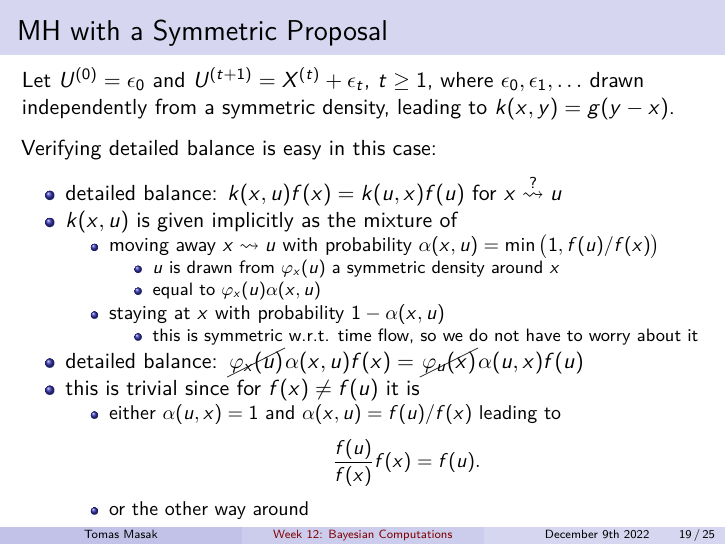
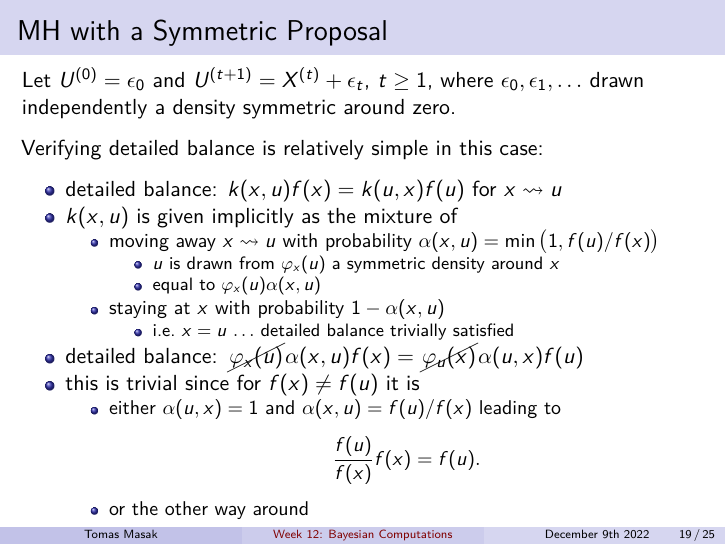
Before and after one commit to TMasak/StatComp, an R Markdown document (Slides/12_BayesComp.Rmd): page 19 of 25. The pictures show the output file Slides/12_BayesComp.pdf that the author committed with the source.

Commit message:
Initial commit

```diff
--- a/Slides/12_BayesComp.Rmd
+++ b/Slides/12_BayesComp.Rmd
@@ -330,17 +330,17 @@ Metropolis-Hastings (MH) algorithm:
 
 ## MH with a Symmetric Proposal
 
-Let $U^{(0)} = \epsilon_0$ and $U^{(t+1)} = X^{(t)} + \epsilon_t$, $t \geq 1$, where $\epsilon_0,\epsilon_1,\ldots$ drawn independently from a symmetric density, leading to $k(x,y) = g(y-x)$.
+Let $U^{(0)} = \epsilon_0$ and $U^{(t+1)} = X^{(t)} + \epsilon_t$, $t \geq 1$, where $\epsilon_0,\epsilon_1,\ldots$ drawn independently a density symmetric around zero.
 
-Verifying detailed balance is easy in this case:
+Verifying detailed balance is relatively simple in this case:
 
-* detailed balance: $k(x,u) f(x) = k(u,x) f(u)$ for $x \stackrel{?}{\leadsto} u$
+* detailed balance: $k(x,u) f(x) = k(u,x) f(u)$ for $x \leadsto u$
 * $k(x,u)$ is given implicitly as the mixture of
   - moving away $x \leadsto u$ with probability $\alpha(x,u) = \min\big(1,f(u)/f(x)\big)$
      - $u$ is drawn from $\varphi_x(u)$ a symmetric density around $x$
      - equal to $\varphi_x(u) \alpha(x,u)$
   - staying at $x$ with probability $1-\alpha(x,u)$
-    - this is symmetric w.r.t. time flow, so we do not have to worry about it
+    - i.e. $x=u$ $\ldots$ detailed balance trivially satisfied
 * detailed balance: $\cancel{\varphi_x(u)} \alpha(x,u) f(x) = \cancel{\varphi_u(x)}\alpha(u,x) f(u)$
 * this is trivial since for $f(x) \neq f(u)$ it is
   - either $\alpha(u,x) = 1$ and $\alpha(x,u) = f(u)/f(x)$ leading to
```
Also changed, not shown: Slides/12_BayesComp.pdf.
